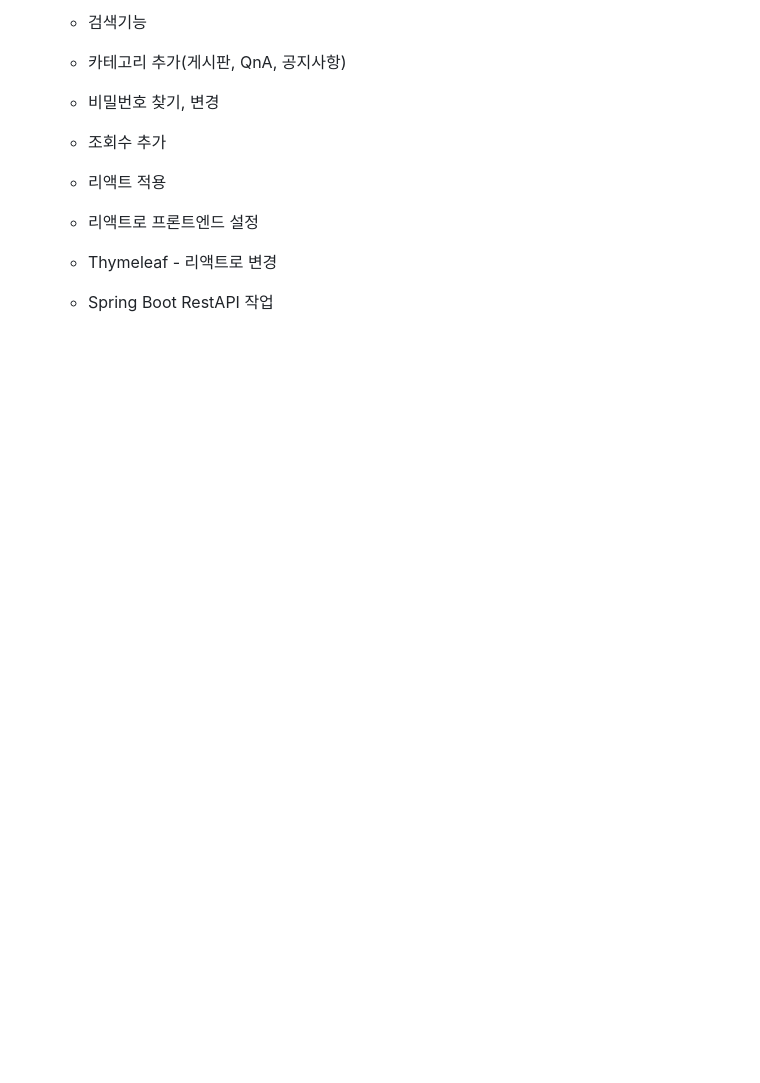
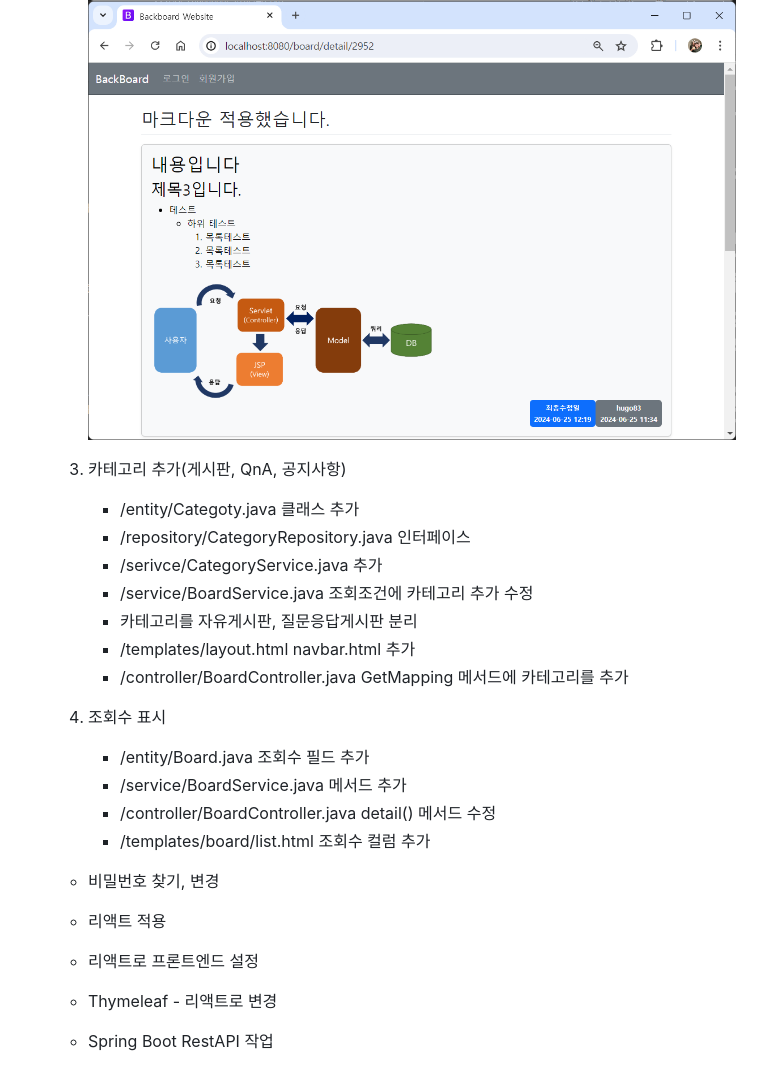
Before and after one commit to Hsegunn/2024-springboot, a Markdown page: README.md, the part around the change printed below. Drawn GitHub-style; pictures changed too: images/sp009.png (added), images/sp010.png (added); blank space fills up the shorter version.

```diff
--- a/README.md
+++ b/README.md
@@ -453,9 +472,26 @@ Java 빅데이터 개발자과정 Spring Boot 학습 리포지토리
 
 
-	- 검색기능
-	- 카테고리 추가(게시판, QnA, 공지사항)
+		<img src="https://raw.githubusercontent.com/Hsegunn/2024-springboot/main/images/sp010.png" width="730">
+
+
+
+	3. 카테고리 추가(게시판, QnA, 공지사항)
+		- /entity/Categoty.java 클래스 추가
+		- /repository/CategoryRepository.java 인터페이스
+		- /serivce/CategoryService.java 추가
+		- /service/BoardService.java 조회조건에 카테고리 추가 수정
+		- 카테고리를 자유게시판, 질문응답게시판 분리
+		- /templates/layout.html navbar.html 추가
+		- /controller/BoardController.java GetMapping 메서드에 카테고리를 추가
+
+	4. 조회수 표시
+		- /entity/Board.java 조회수 필드 추가
+		- /service/BoardService.java 메서드 추가
+		- /controller/BoardController.java detail() 메서드 수정
+		- /templates/board/list.html 조회수 컬럼 추가
+
+
 	- 비밀번호 찾기, 변경
-	- 조회수 추가
 
 	- 리액트 적용
 	- 리액트로 프론트엔드 설정
```
Also changed, not shown: other parts of README.md (+21 -2 lines), 8 other files.
